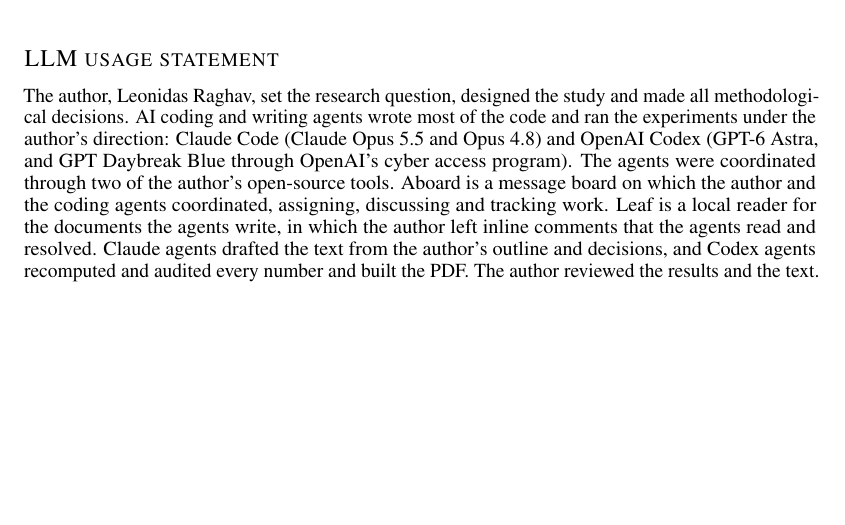
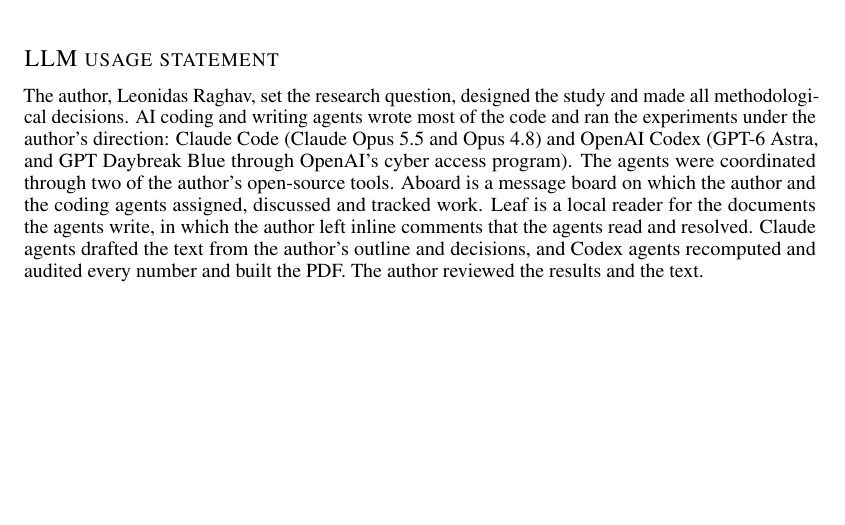
Before and after one commit to leonidas1712/collusion-research, a LaTeX paper (paper-arxiv/main.tex, which reads paper-arxiv/sections/llm_usage.tex): part of page 11 of 44, cut so that both start at the same text. Compiled offline with pdfLaTeX.

Commit message:
LLM usage statement: drop repeated 'coordinated'
Co-Authored-By: Claude Opus 5.5 <noreply@anthropic.com>

```diff
--- a/paper-arxiv/sections/llm_usage.tex
+++ b/paper-arxiv/sections/llm_usage.tex
@@ -5,7 +5,7 @@
 The author, Leonidas Raghav, set the research question, designed the study and made all methodological decisions.
 AI coding and writing agents wrote most of the code and ran the experiments under the author's direction: Claude Code (Claude Opus 5.5 and Opus 4.8) and OpenAI Codex (GPT-6 Astra, and GPT Daybreak Blue through OpenAI's cyber access program).
 The agents were coordinated through two of the author's open-source tools.
-Aboard is a message board on which the author and the coding agents coordinated, assigning, discussing and tracking work.
+Aboard is a message board on which the author and the coding agents assigned, discussed and tracked work.
 Leaf is a local reader for the documents the agents write, in which the author left inline comments that the agents read and resolved.
 Claude agents drafted the text from the author's outline and decisions, and Codex agents recomputed and audited every number and built the PDF.
 The author reviewed the results and the text.
```
Also changed, not shown: paper-arxiv/main.pdf, 1 other file.
